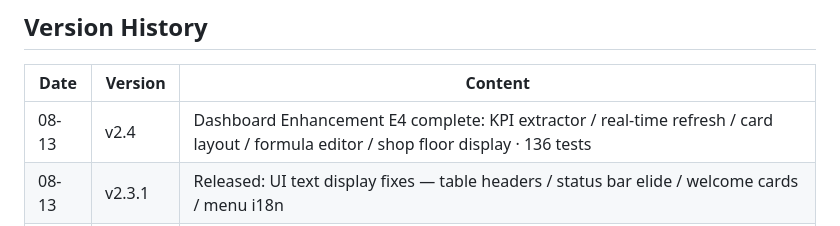
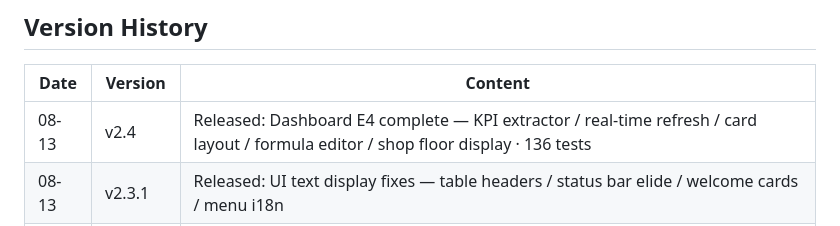
Before and after one commit to chrisliuu345/AKIA-local, a Markdown page: ROADMAP.md, the part around the change. GitHub-like rendering.

```diff
--- a/ROADMAP.md
+++ b/ROADMAP.md
@@ -154,7 +154,7 @@ v2.0 (28)     v2.1 (28)     v2.2 (32)       v2.4 (34)
 
 | Date | Version | Content |
 |------|---------|---------|
-| 08-13 | v2.4 | Dashboard Enhancement E4 complete: KPI extractor / real-time refresh / card layout / formula editor / shop floor display · 136 tests |
+| 08-13 | v2.4 | Released: Dashboard E4 complete — KPI extractor / real-time refresh / card layout / formula editor / shop floor display · 136 tests |
 | 08-13 | v2.3.1 | Released: UI text display fixes — table headers / status bar elide / welcome cards / menu i18n |
 | 08-13 | v2.4-dev | Dashboard Phase 1 done (KPI extractor + real-time refresh + card layout) · Phase 2 done (formula editor + display mode) |
 | 08-12 | v2.3 | Released: Report template engine + dialog + HTML export + menu restructure |
```
Also changed, not shown: README.md (+2 -1 lines).
